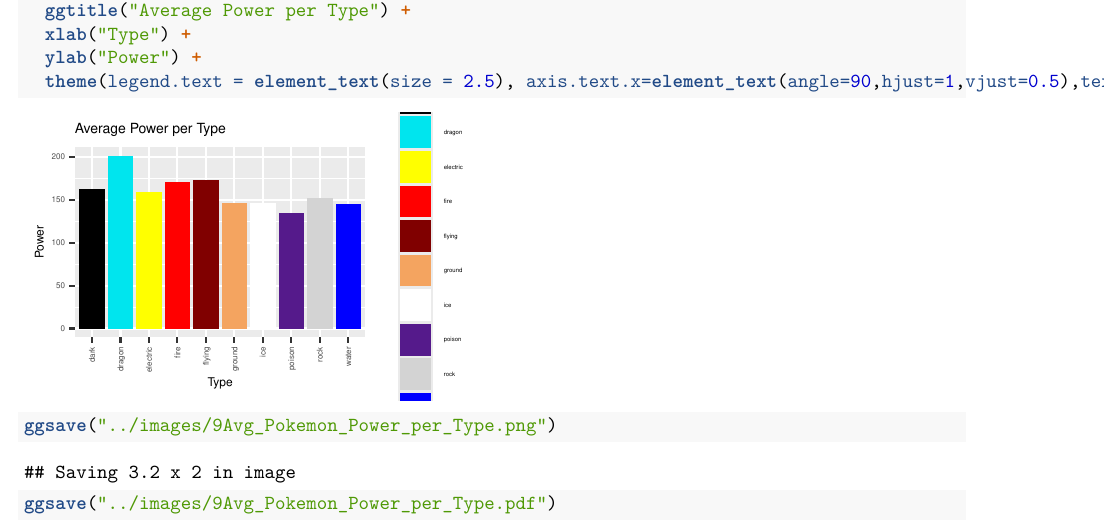
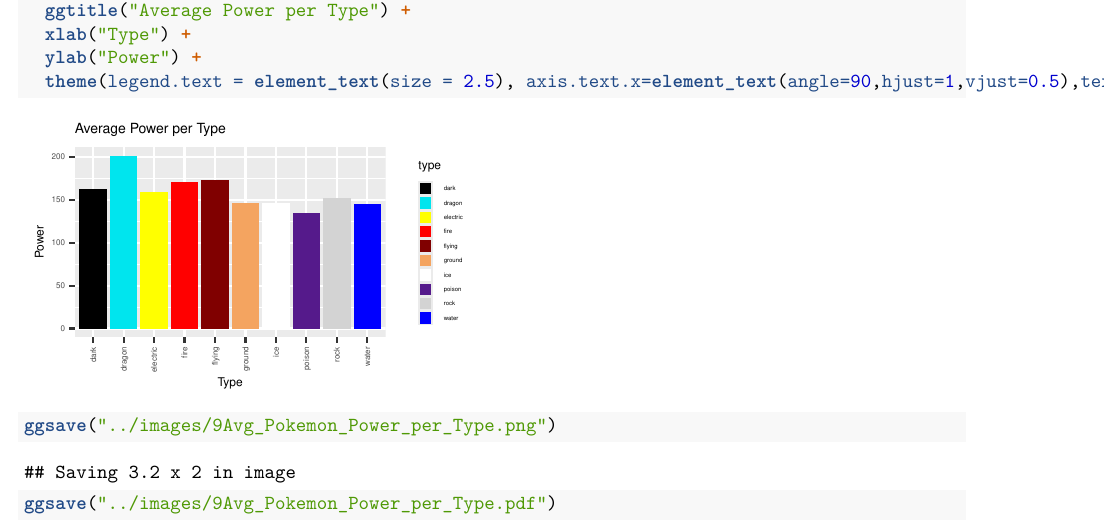
Before and after one commit to alinxie/Stat-133-Final-Project, an R Markdown document (code/plsgod.rmd): part of page 16 of 20, cut so that both start at the same text. Rendered offline with R 4.5, knitr and Pandoc, then LaTeX, with nearby package versions.

Commit message:
Update plsgod.rmd

```diff
--- a/code/plsgod.rmd
+++ b/code/plsgod.rmd
@@ -548,7 +548,7 @@ ggplot(data = pokemon_types, aes(type, avg_power, fill = type)) +
   ggtitle("Average Power per Type") +
   xlab("Type") +
   ylab("Power") +
-  theme(legend.text = element_text(size = 2.5), axis.text.x=element_text(angle=90,hjust=1,vjust=0.5),text = element_text(size = 5.5))
+  theme(legend.text = element_text(size = 2.5), axis.text.x=element_text(angle=90,hjust=1,vjust=0.5),text = element_text(size = 5.5))+guides(fill = guide_legend(keywidth = .5, keyheight = .5))
 
 ggsave("../images/9Avg_Pokemon_Power_per_Type.png")
 ggsave("../images/9Avg_Pokemon_Power_per_Type.pdf")
```
